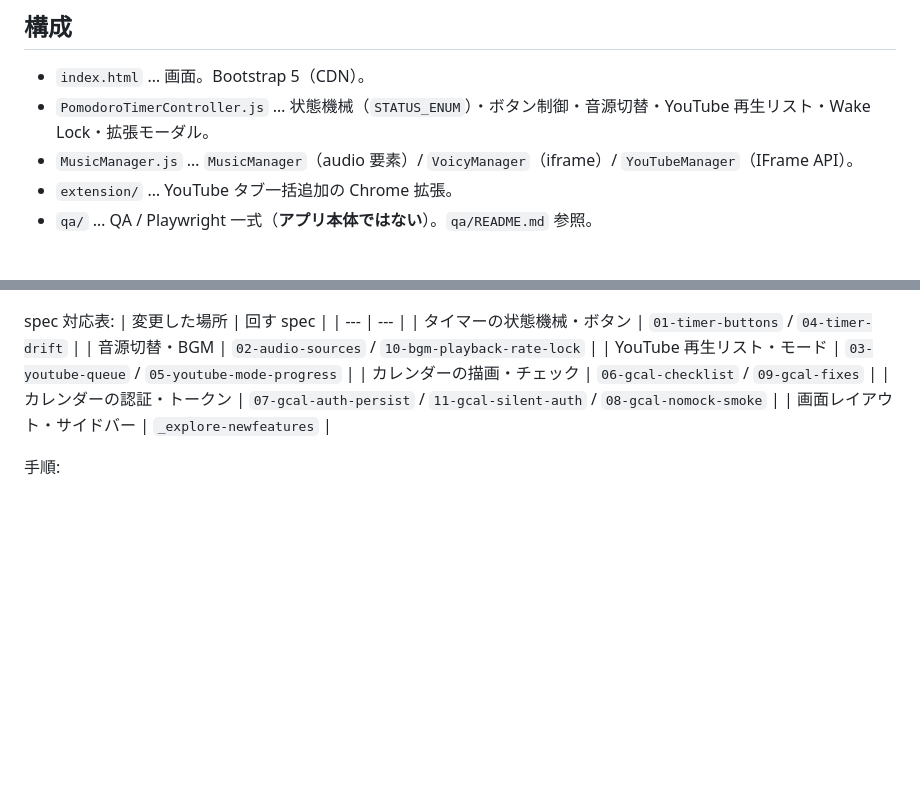
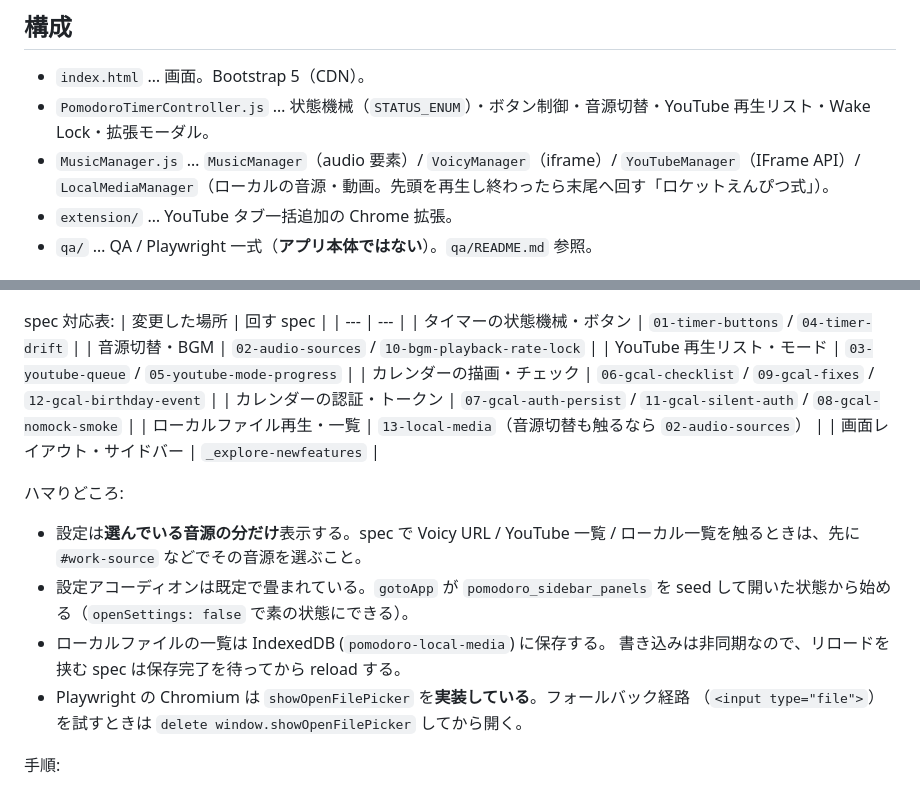
Before and after one commit to FujimotoMasahiro/PomodoroTimer, a Markdown page: CLAUDE.md, 2 parts joined by grey strips. Rendered like a GitHub page; blank space fills up the shorter version.

Commit message:
CLAUDE.md を今回の追加分に合わせて更新
- 構成に LocalMediaManager を追記
- spec 対応表に 12 / 13 を追加し、ローカルファイルの行を新設
- 今回踏んだハマりどころ（音源ごとの設定表示、アコーディオンの既定、
  IndexedDB の非同期保存、Chromium の showOpenFilePicker）を明記

Co-Authored-By: Claude Opus 5 (1M context) <noreply@anthropic.com>

```diff
--- a/CLAUDE.md
+++ b/CLAUDE.md
@@ -5,7 +5,7 @@
 ## 構成
 - `index.html` … 画面。Bootstrap 5（CDN）。
 - `PomodoroTimerController.js` … 状態機械（`STATUS_ENUM`）・ボタン制御・音源切替・YouTube 再生リスト・Wake Lock・拡張モーダル。
-- `MusicManager.js` … `MusicManager`（audio 要素）/ `VoicyManager`（iframe）/ `YouTubeManager`（IFrame API）。
+- `MusicManager.js` … `MusicManager`（audio 要素）/ `VoicyManager`（iframe）/ `YouTubeManager`（IFrame API）/ `LocalMediaManager`（ローカルの音源・動画。先頭を再生し終わったら末尾へ回す「ロケットえんぴつ式」）。
 - `extension/` … YouTube タブ一括追加の Chrome 拡張。
 - `qa/` … QA / Playwright 一式（**アプリ本体ではない**）。`qa/README.md` 参照。
 
@@ -36,9 +36,20 @@ spec 対応表:
 | タイマーの状態機械・ボタン | `01-timer-buttons` / `04-timer-drift` |
 | 音源切替・BGM | `02-audio-sources` / `10-bgm-playback-rate-lock` |
 | YouTube 再生リスト・モード | `03-youtube-queue` / `05-youtube-mode-progress` |
-| カレンダーの描画・チェック | `06-gcal-checklist` / `09-gcal-fixes` |
+| カレンダーの描画・チェック | `06-gcal-checklist` / `09-gcal-fixes` / `12-gcal-birthday-event` |
 | カレンダーの認証・トークン | `07-gcal-auth-persist` / `11-gcal-silent-auth` / `08-gcal-nomock-smoke` |
+| ローカルファイル再生・一覧 | `13-local-media`（音源切替も触るなら `02-audio-sources`） |
 | 画面レイアウト・サイドバー | `_explore-newfeatures` |
+
+ハマりどころ:
+- 設定は**選んでいる音源の分だけ**表示する。spec で Voicy URL / YouTube 一覧 /
+  ローカル一覧を触るときは、先に `#work-source` などでその音源を選ぶこと。
+- 設定アコーディオンは既定で畳まれている。`gotoApp` が `pomodoro_sidebar_panels` を
+  seed して開いた状態から始める（`openSettings: false` で素の状態にできる）。
+- ローカルファイルの一覧は IndexedDB (`pomodoro-local-media`) に保存する。
+  書き込みは非同期なので、リロードを挟む spec は保存完了を待ってから reload する。
+- Playwright の Chromium は `showOpenFilePicker` を**実装している**。フォールバック経路
+  （`<input type="file">`）を試すときは `delete window.showOpenFilePicker` してから開く。
 
 手順:
 1. 開発エージェント（メイン）が修正を実装し、自分でビルド/起動の最低限確認をする。
```
